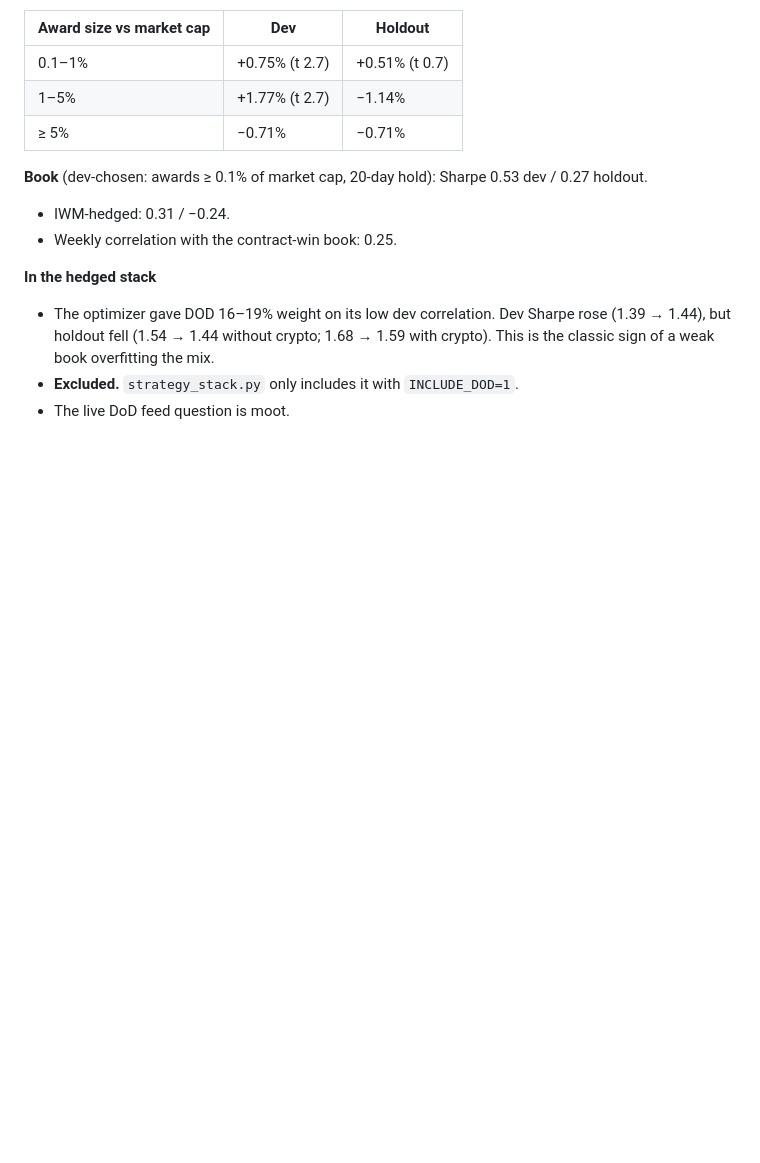
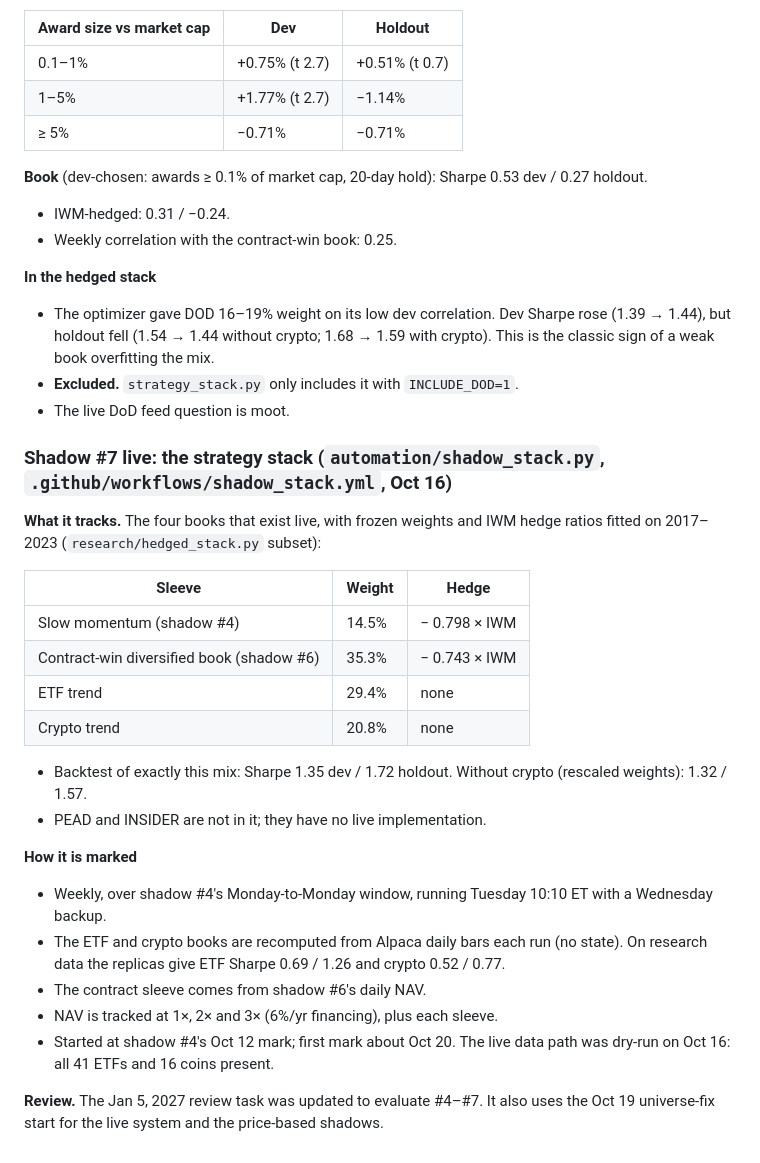
Before and after one commit to connormortoncbtx-sketch/momentum-system, a Markdown page: docs/2026-10_strategy_research.md, the part around the change. GitHub-like rendering; blank space fills up the shorter version.

Commit message:
Docs: shadow #7 strategy stack
Co-Authored-By: Claude Opus 5.5 <noreply@anthropic.com>
Claude-Session: https://claude.ai/code/session_01NQksnTKH6U3HinFRXxz3fh

```diff
--- a/docs/2026-10_strategy_research.md
+++ b/docs/2026-10_strategy_research.md
@@ -1575,3 +1575,26 @@ The stop is dropped. The strategy stack, re-run with SLOW without a stop, is unc
 - The optimizer gave DOD 16–19% weight on its low dev correlation. Dev Sharpe rose (1.39 → 1.44), but holdout fell (1.54 → 1.44 without crypto; 1.68 → 1.59 with crypto). This is the classic sign of a weak book overfitting the mix.
 - **Excluded.** `strategy_stack.py` only includes it with `INCLUDE_DOD=1`.
 - The live DoD feed question is moot.
+
+### Shadow #7 live: the strategy stack (`automation/shadow_stack.py`, `.github/workflows/shadow_stack.yml`, Oct 16)
+
+**What it tracks.** The four books that exist live, with frozen weights and IWM hedge ratios fitted on 2017–2023 (`research/hedged_stack.py` subset):
+
+| Sleeve | Weight | Hedge |
+|---|---|---|
+| Slow momentum (shadow #4) | 14.5% | − 0.798 × IWM |
+| Contract-win diversified book (shadow #6) | 35.3% | − 0.743 × IWM |
+| ETF trend | 29.4% | none |
+| Crypto trend | 20.8% | none |
+
+- Backtest of exactly this mix: Sharpe 1.35 dev / 1.72 holdout. Without crypto (rescaled weights): 1.32 / 1.57.
+- PEAD and INSIDER are not in it; they have no live implementation.
+
+**How it is marked**
+- Weekly, over shadow #4's Monday-to-Monday window, running Tuesday 10:10 ET with a Wednesday backup.
+- The ETF and crypto books are recomputed from Alpaca daily bars each run (no state). On research data the replicas give ETF Sharpe 0.69 / 1.26 and crypto 0.52 / 0.77.
+- The contract sleeve comes from shadow #6's daily NAV.
+- NAV is tracked at 1×, 2× and 3× (6%/yr financing), plus each sleeve.
+- Started at shadow #4's Oct 12 mark; first mark about Oct 20. The live data path was dry-run on Oct 16: all 41 ETFs and 16 coins present.
+
+**Review.** The Jan 5, 2027 review task was updated to evaluate #4–#7. It also uses the Oct 19 universe-fix start for the live system and the price-based shadows.
```
